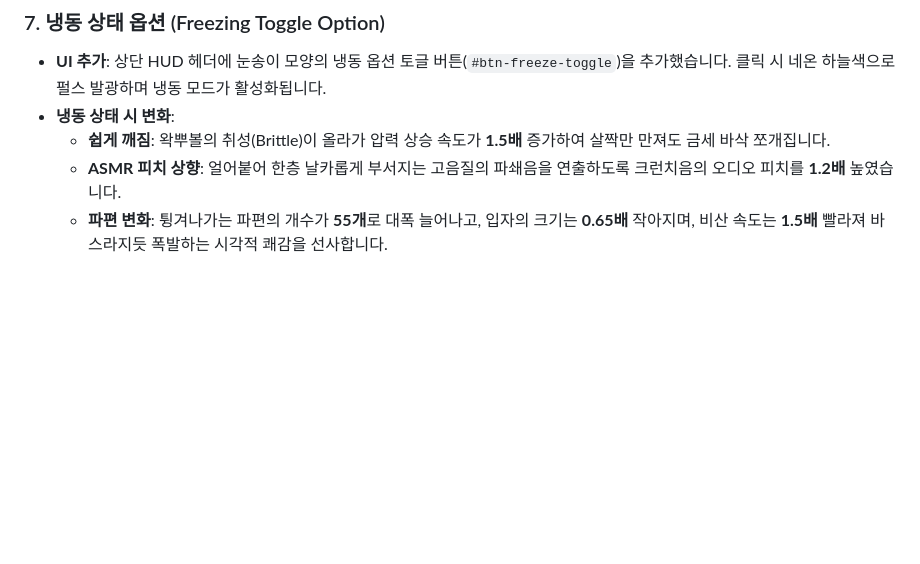
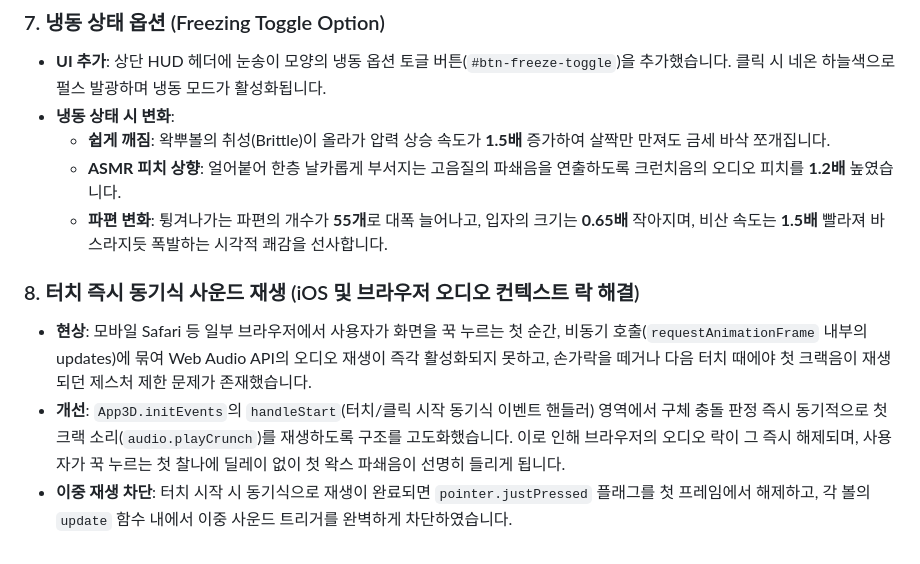
Before and after one commit to apple77771/wakppuball-simulator, a Markdown page: walkthrough.md, the part around the change. GitHub-like rendering; blank space fills up the shorter version.

Commit message:
Update walkthrough.md with touch start audio fix details

```diff
--- a/walkthrough.md
+++ b/walkthrough.md
@@ -34,3 +34,8 @@
   - **쉽게 깨짐**: 왁뿌볼의 취성(Brittle)이 올라가 압력 상승 속도가 **1.5배** 증가하여 살짝만 만져도 금세 바삭 쪼개집니다.
   - **ASMR 피치 상향**: 얼어붙어 한층 날카롭게 부서지는 고음질의 파쇄음을 연출하도록 크런치음의 오디오 피치를 **1.2배** 높였습니다.
   - **파편 변화**: 튕겨나가는 파편의 개수가 **55개**로 대폭 늘어나고, 입자의 크기는 **0.65배** 작아지며, 비산 속도는 **1.5배** 빨라져 바스라지듯 폭발하는 시각적 쾌감을 선사합니다.
+
+### 8. 터치 즉시 동기식 사운드 재생 (iOS 및 브라우저 오디오 컨텍스트 락 해결)
+- **현상**: 모바일 Safari 등 일부 브라우저에서 사용자가 화면을 꾹 누르는 첫 순간, 비동기 호출(`requestAnimationFrame` 내부의 updates)에 묶여 Web Audio API의 오디오 재생이 즉각 활성화되지 못하고, 손가락을 떼거나 다음 터치 때에야 첫 크랙음이 재생되던 제스처 제한 문제가 존재했습니다.
+- **개선**: `App3D.initEvents`의 `handleStart`(터치/클릭 시작 동기식 이벤트 핸들러) 영역에서 구체 충돌 판정 즉시 동기적으로 첫 크랙 소리(`audio.playCrunch`)를 재생하도록 구조를 고도화했습니다. 이로 인해 브라우저의 오디오 락이 그 즉시 해제되며, 사용자가 꾹 누르는 첫 찰나에 딜레이 없이 첫 왁스 파쇄음이 선명히 들리게 됩니다.
+- **이중 재생 차단**: 터치 시작 시 동기식으로 재생이 완료되면 `pointer.justPressed` 플래그를 첫 프레임에서 해제하고, 각 볼의 `update` 함수 내에서 이중 사운드 트리거를 완벽하게 차단하였습니다.
```
